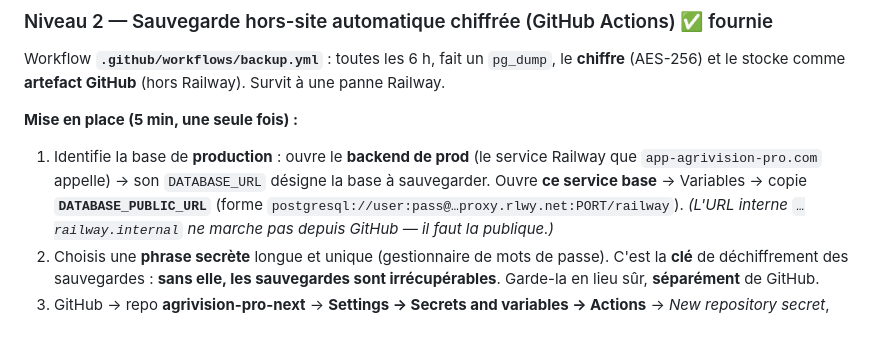
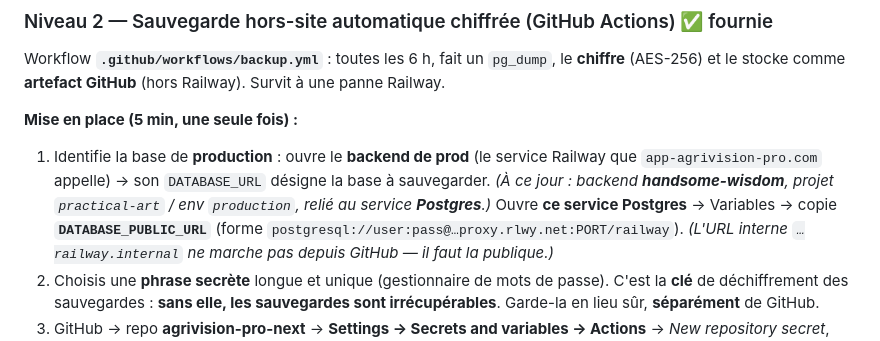
Before and after one commit to Ikaff2024/agrivision-pro-next, a Markdown page: docs/BACKUP_DR.md, the part around the change. Drawn GitHub-style.

Commit message:
docs(ops): backup -- cible confirmee (handsome-wisdom -> service Postgres)
Co-Authored-By: Claude Opus 4.8 <noreply@anthropic.com>

```diff
--- a/docs/BACKUP_DR.md
+++ b/docs/BACKUP_DR.md
@@ -28,8 +28,9 @@ Workflow **`.github/workflows/backup.yml`** : toutes les 6 h, fait un `pg_dump`,
 
 **Mise en place (5 min, une seule fois) :**
 1. Identifie la base de **production** : ouvre le **backend de prod** (le service Railway que
-   `app-agrivision-pro.com` appelle) → son `DATABASE_URL` désigne la base à sauvegarder. Ouvre **ce
-   service base** → Variables → copie **`DATABASE_PUBLIC_URL`**
+   `app-agrivision-pro.com` appelle) → son `DATABASE_URL` désigne la base à sauvegarder.
+   *(À ce jour : backend **handsome-wisdom**, projet `practical-art` / env `production`, relié au
+   service **Postgres**.)* Ouvre **ce service Postgres** → Variables → copie **`DATABASE_PUBLIC_URL`**
    (forme `postgresql://user:pass@…proxy.rlwy.net:PORT/railway`).
    *(L'URL interne `…railway.internal` ne marche pas depuis GitHub — il faut la publique.)*
 2. Choisis une **phrase secrète** longue et unique (gestionnaire de mots de passe). C'est la **clé**
```
